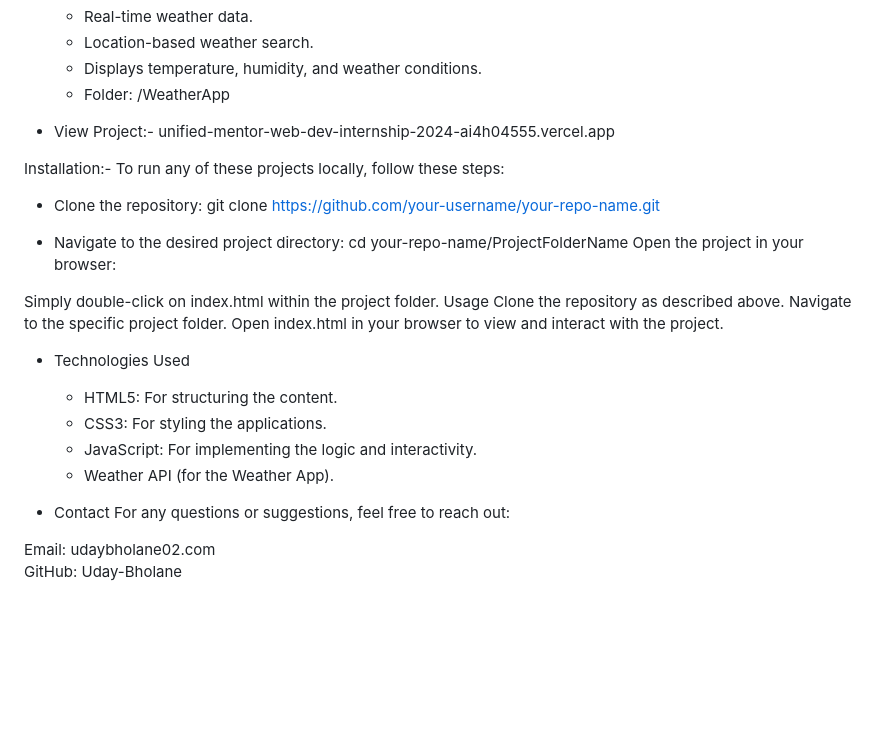
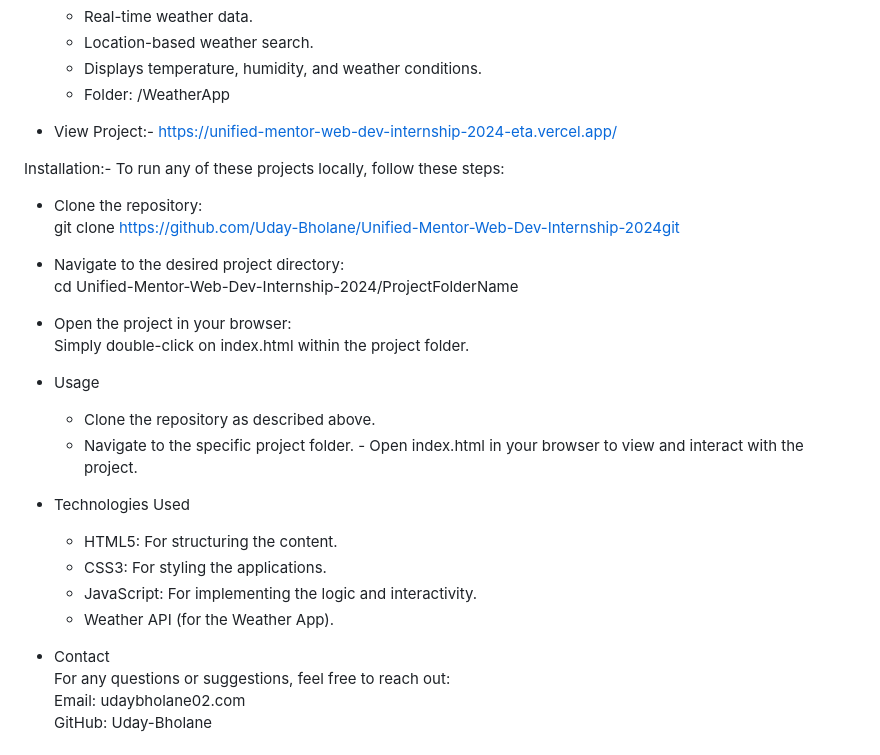
Before and after one commit to Uday-Bholane/Unified-Mentor-Web-Dev-Internship-2024, a Markdown page: README.md, the part around the change. Rendered like a GitHub page; blank space fills up the shorter version.

```diff
--- a/README.md
+++ b/README.md
@@ -56,23 +56,22 @@ Projects:
   - Displays temperature, humidity, and weather conditions.
   - Folder: /WeatherApp
 
-- View Project:- unified-mentor-web-dev-internship-2024-ai4h04555.vercel.app
+- View Project:- https://unified-mentor-web-dev-internship-2024-eta.vercel.app/
 
 Installation:-
-To run any of these projects locally, follow these steps:
+   To run any of these projects locally, follow these steps:
 
 - Clone the repository:
-      git clone https://github.com/your-username/your-repo-name.git
+      git clone https://github.com/Uday-Bholane/Unified-Mentor-Web-Dev-Internship-2024git
 
 - Navigate to the desired project directory:
-      cd your-repo-name/ProjectFolderName
-Open the project in your browser:
-
-Simply double-click on index.html within the project folder.
-Usage
-Clone the repository as described above.
-Navigate to the specific project folder.
-Open index.html in your browser to view and interact with the project.
+      cd Unified-Mentor-Web-Dev-Internship-2024/ProjectFolderName
+- Open the project in your browser:
+   Simply double-click on index.html within the project folder.
+- Usage
+     - Clone the repository as described above.
+    -  Navigate to the specific project folder.
+      - Open index.html in your browser to view and interact with the project.
 
 - Technologies Used
   - HTML5: For structuring the content.
@@ -85,7 +84,6 @@ Open index.html in your browser to view and interact with the project.
 
 - Contact
 For any questions or suggestions, feel free to reach out:
-
 Email: udaybholane02.com
 GitHub: Uday-Bholane
 # Unified-Mentor-Web-Dev-Internship-2024
```
